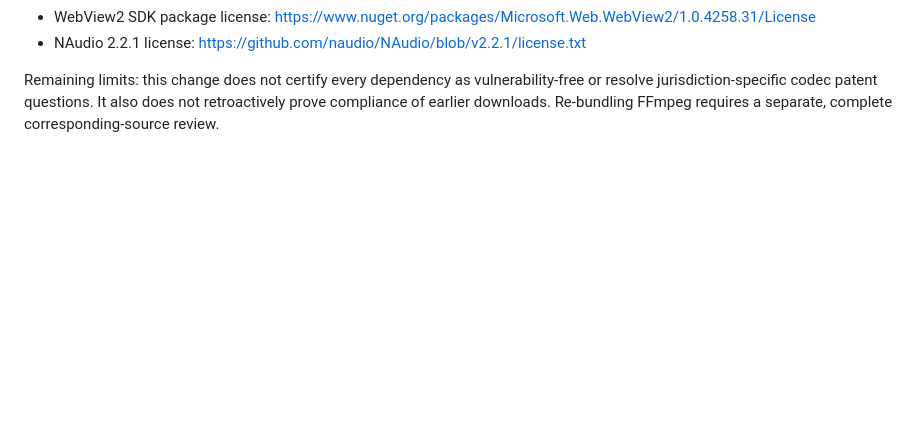
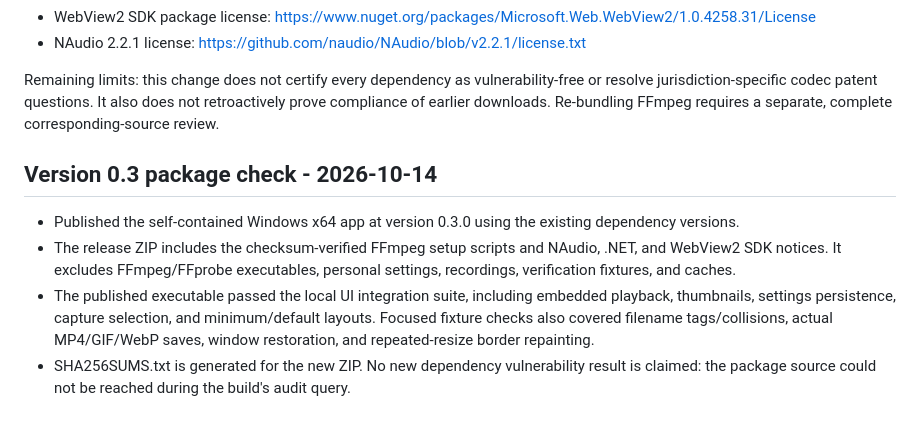
Before and after one commit to BE0X01/b01-recorder, a Markdown page: docs/distribution-review.md, the part around the change. Rendered like a GitHub page; blank space fills up the shorter version.

```diff
--- a/docs/distribution-review.md
+++ b/docs/distribution-review.md
@@ -28,3 +28,10 @@ References:
 - NAudio 2.2.1 license: https://github.com/naudio/NAudio/blob/v2.2.1/license.txt
 
 Remaining limits: this change does not certify every dependency as vulnerability-free or resolve jurisdiction-specific codec patent questions. It also does not retroactively prove compliance of earlier downloads. Re-bundling FFmpeg requires a separate, complete corresponding-source review.
+
+## Version 0.3 package check - 2026-10-14
+
+- Published the self-contained Windows x64 app at version 0.3.0 using the existing dependency versions.
+- The release ZIP includes the checksum-verified FFmpeg setup scripts and NAudio, .NET, and WebView2 SDK notices. It excludes FFmpeg/FFprobe executables, personal settings, recordings, verification fixtures, and caches.
+- The published executable passed the local UI integration suite, including embedded playback, thumbnails, settings persistence, capture selection, and minimum/default layouts. Focused fixture checks also covered filename tags/collisions, actual MP4/GIF/WebP saves, window restoration, and repeated-resize border repainting.
+- SHA256SUMS.txt is generated for the new ZIP. No new dependency vulnerability result is claimed: the package source could not be reached during the build's audit query.
```
Also changed, not shown: README.md (+8 -3 lines), THIRD-PARTY-NOTICES.md (+1 -1 lines), docs/releases/v0.3.md (added, +25 -0 lines), docs/images/preview.png, 10 other files.
